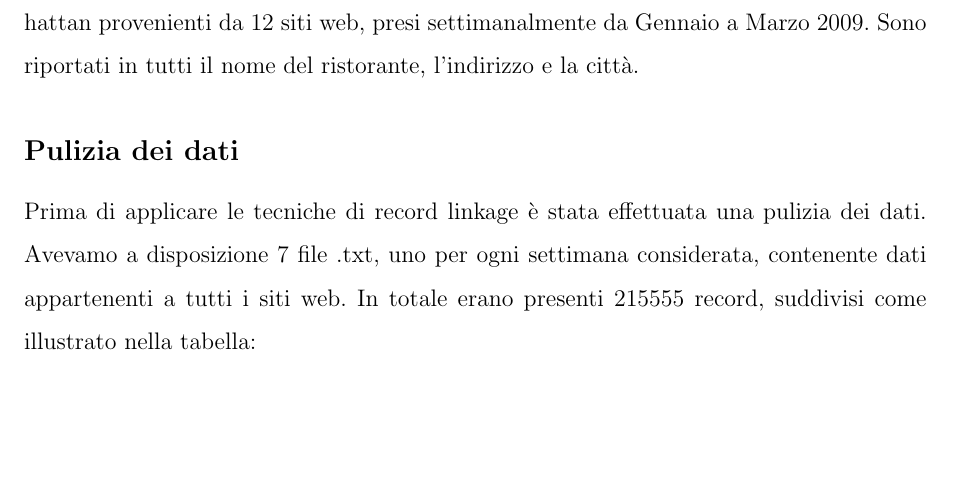
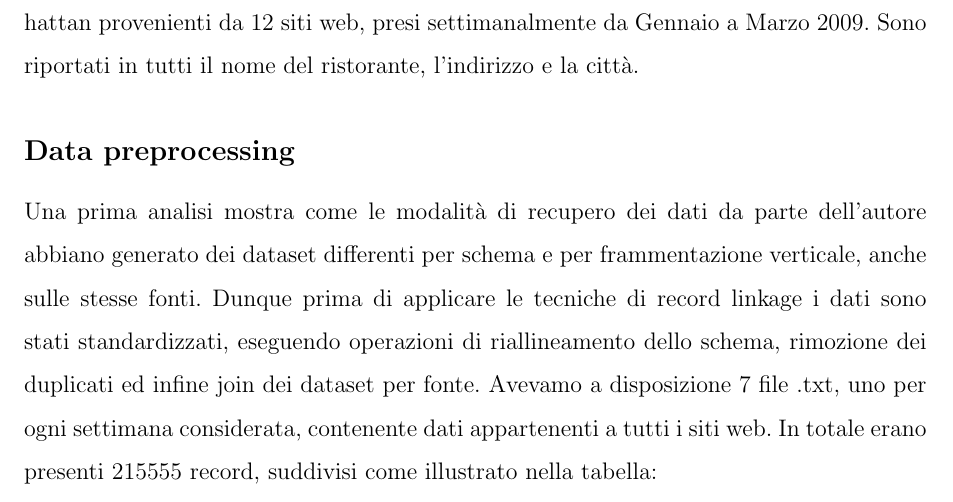
Before and after one commit to ivemberg/Data_quality_experimentation, a LaTeX document (report/report.tex): part of page 8 of 9, cut so that both start at the same text, the shorter picture padded with empty space. Compiled offline with pdfLaTeX.

Commit message:
Report update

```diff
--- a/report/report.tex
+++ b/report/report.tex
@@ -222,8 +222,8 @@ Python Record Linkage Toolkit è una libreria che permette di effettuare record
 \subsection{Dataset}
 Il dataset scelto per effettuare i nostri esperimenti contiene elenchi di ristoranti di Manhattan provenienti da 12 siti web, presi settimanalmente da Gennaio a Marzo 2009. Sono riportati in tutti il nome del ristorante, l'indirizzo e la città.
 
-\subsection{Pulizia dei dati}
-Prima di applicare le tecniche di record linkage è stata effettuata una pulizia dei dati. Avevamo a disposizione 7 file .txt, uno per ogni settimana considerata, contenente dati appartenenti a tutti i siti web. In totale erano presenti 215555 record, suddivisi come illustrato nella tabella:
+\subsection{Data preprocessing}
+Una prima analisi mostra come le modalità di recupero dei dati da parte dell'autore abbiano generato dei dataset differenti per schema e per frammentazione verticale, anche sulle stesse fonti. Dunque prima di applicare le tecniche di record linkage i dati sono stati standardizzati, eseguendo operazioni di riallineamento dello schema, rimozione dei duplicati ed infine join dei dataset per fonte. Avevamo a disposizione 7 file .txt, uno per ogni settimana considerata, contenente dati appartenenti a tutti i siti web. In totale erano presenti 215555 record, suddivisi come illustrato nella tabella:
 \begin{table}[H] \centering
 \begin{tabular}{|l|l|}
 \hline
```
